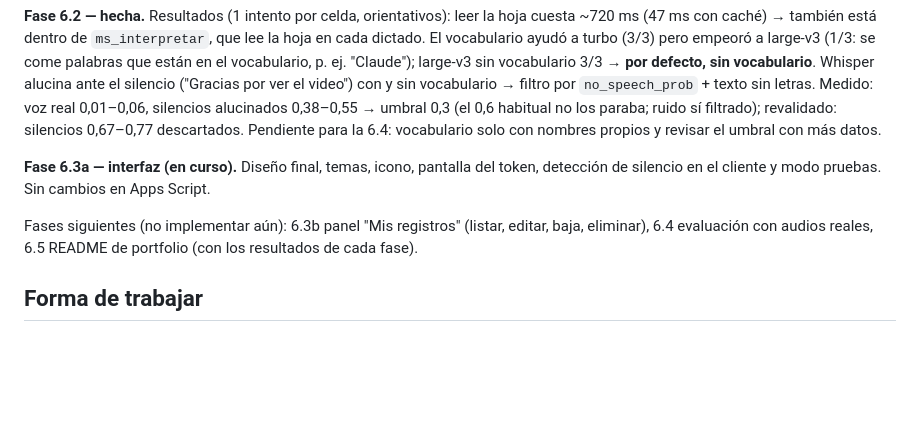
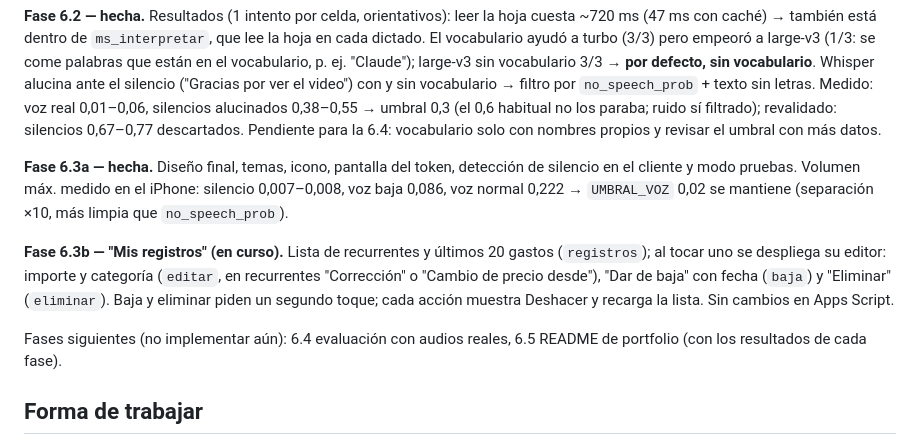
Before and after one commit to pauumartiiin-bot/gastos-por-voz, a Markdown page: CLAUDE.md, the part around the change. Rendered like a GitHub page; blank space fills up the shorter version.

Commit message:
Cierra la 6.3a con los volúmenes medidos y documenta la 6.3b
Co-Authored-By: Claude Opus 5.5 <noreply@anthropic.com>
Claude-Session: https://claude.ai/code/session_019woZmmc5cqMfs8roGFKDfs

```diff
--- a/CLAUDE.md
+++ b/CLAUDE.md
@@ -126,11 +126,16 @@ Whisper alucina ante el silencio ("Gracias por ver el video") con y sin vocabula
 0,3 (el 0,6 habitual no los paraba; ruido sí filtrado); revalidado: silencios 0,67–0,77 descartados.
 Pendiente para la 6.4: vocabulario solo con nombres propios y revisar el umbral con más datos.
 
-**Fase 6.3a — interfaz (en curso).** Diseño final, temas, icono, pantalla del token, detección de silencio
-en el cliente y modo pruebas. Sin cambios en Apps Script.
+**Fase 6.3a — hecha.** Diseño final, temas, icono, pantalla del token, detección de silencio en el cliente y
+modo pruebas. Volumen máx. medido en el iPhone: silencio 0,007–0,008, voz baja 0,086, voz normal 0,222 →
+`UMBRAL_VOZ` 0,02 se mantiene (separación ×10, más limpia que `no_speech_prob`).
 
-Fases siguientes (no implementar aún): 6.3b panel "Mis registros" (listar, editar, baja, eliminar),
-6.4 evaluación con audios reales, 6.5 README de portfolio (con los resultados de cada fase).
+**Fase 6.3b — "Mis registros" (en curso).** Lista de recurrentes y últimos 20 gastos (`registros`); al tocar
+uno se despliega su editor: importe y categoría (`editar`, en recurrentes "Corrección" o "Cambio de precio
+desde"), "Dar de baja" con fecha (`baja`) y "Eliminar" (`eliminar`). Baja y eliminar piden un segundo toque;
+cada acción muestra Deshacer y recarga la lista. Sin cambios en Apps Script.
+
+Fases siguientes (no implementar aún): 6.4 evaluación con audios reales, 6.5 README de portfolio (con los resultados de cada fase).
 
 ## Forma de trabajar
 - Antes de escribir código, presentar un plan breve y esperar confirmación.
```
